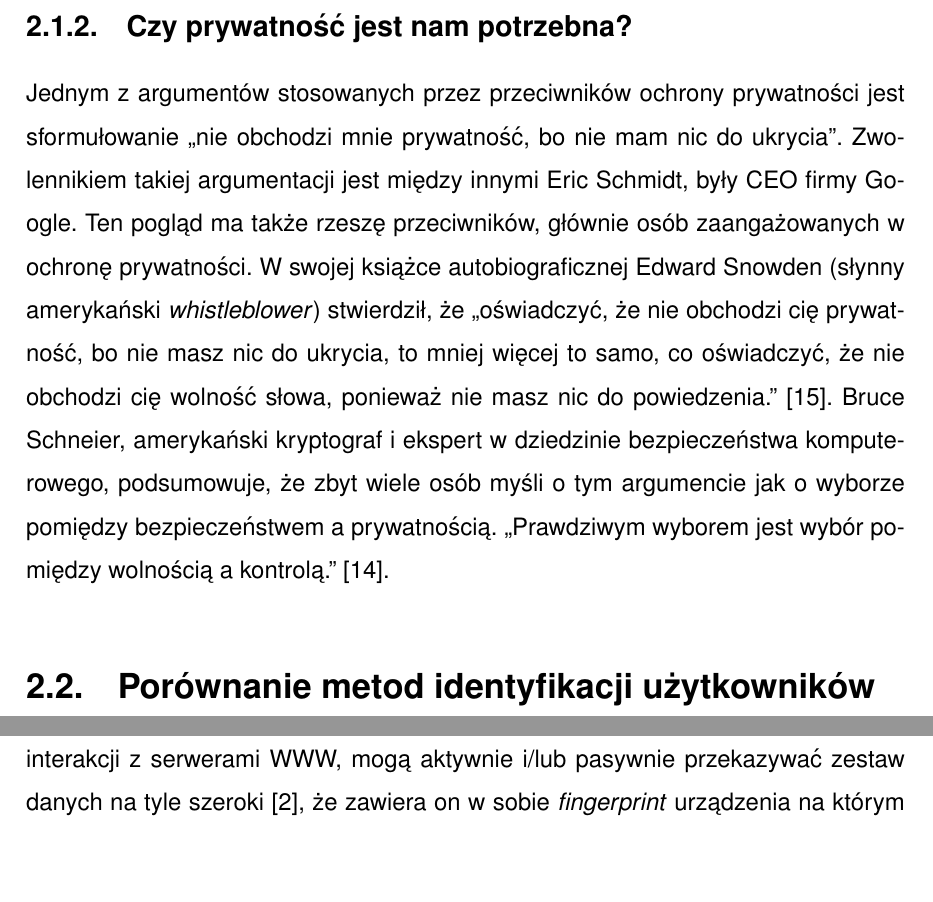
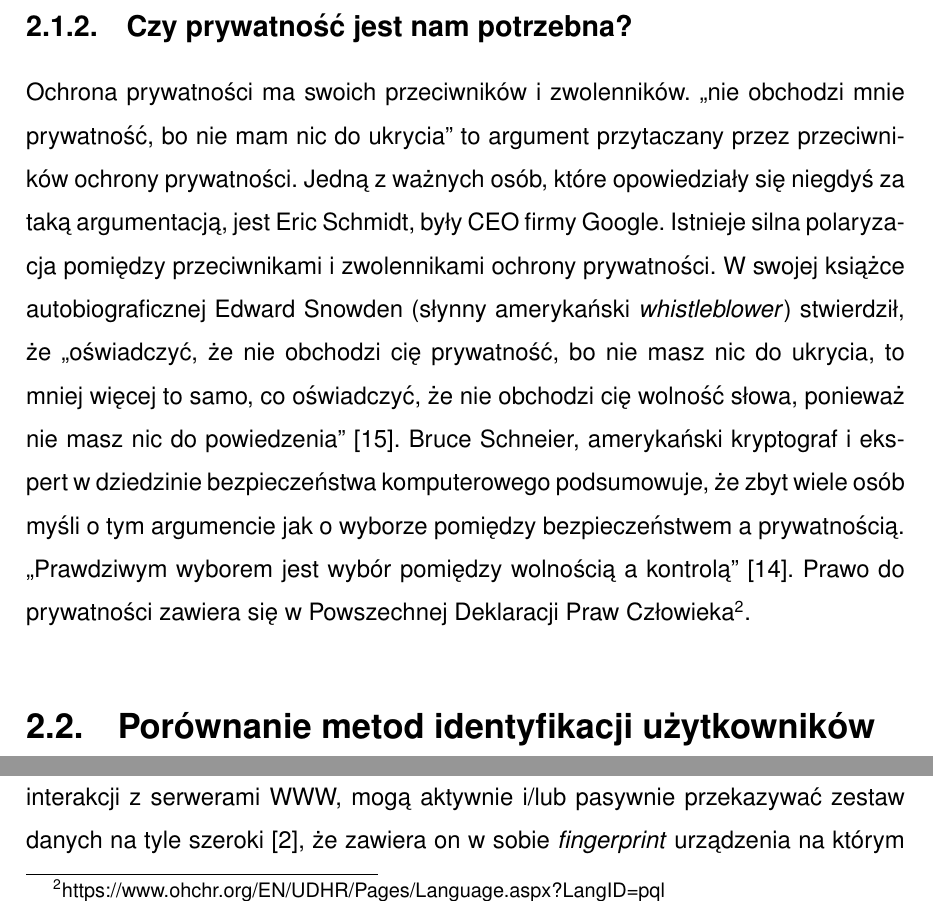
Before and after one commit to amwolff/be, a LaTeX thesis (thesis/document.tex, which reads thesis/tex/02.tex): two parts of page 19 of 28, joined at a grey line, cut so that both start at the same text, the shorter picture padded with empty space. Compiled offline with pdfLaTeX.

Commit message:
Rewrite the 2.1.2

```diff
--- a/thesis/tex/02.tex
+++ b/thesis/tex/02.tex
@@ -49,20 +49,23 @@ poglądy polityczne i religijne, rasa, historia użycia substancji
 psychoaktywnych, estymowany iloraz inteligencji czy osobowość
 \cite{kosinski2013private}.
 
-\subsection{Czy prywatność jest nam potrzebna?} % TODO Fix this thing.
-Jednym z argumentów stosowanych przez przeciwników ochrony prywatności jest
-sformułowanie ,,nie obchodzi mnie prywatność, bo nie mam nic do ukrycia''.
-Zwolennikiem takiej argumentacji jest między innymi Eric Schmidt, były CEO firmy
-Google. Ten pogląd ma także rzeszę przeciwników, głównie osób zaangażowanych w
-ochronę prywatności. W swojej książce autobiograficznej Edward Snowden (słynny
-amerykański \emph{whistleblower}) stwierdził, że ,,oświadczyć, że nie obchodzi
-cię prywatność, bo nie masz nic do ukrycia, to mniej więcej to samo, co
-oświadczyć, że nie obchodzi cię wolność słowa, ponieważ nie masz nic do
-powiedzenia.'' \cite{snowden2019pamiec}. Bruce Schneier, amerykański kryptograf
-i ekspert w dziedzinie bezpieczeństwa komputerowego, podsumowuje, że zbyt wiele
-osób myśli o tym argumencie jak o wyborze pomiędzy bezpieczeństwem a
-prywatnością. ,,Prawdziwym wyborem jest wybór pomiędzy wolnością a kontrolą.''
-\cite{schneier2006eternal}.
+\subsection{Czy prywatność jest nam potrzebna?}
+Ochrona prywatności ma swoich przeciwników i zwolenników. ,,nie obchodzi mnie
+prywatność, bo nie mam nic do ukrycia'' to argument przytaczany przez
+przeciwników ochrony prywatności. Jedną z ważnych osób, które opowiedziały się
+niegdyś za taką argumentacją, jest Eric Schmidt, były CEO firmy Google. Istnieje
+silna polaryzacja pomiędzy przeciwnikami i zwolennikami ochrony prywatności. W
+swojej książce autobiograficznej Edward Snowden (słynny amerykański
+\emph{whistleblower}) stwierdził, że ,,oświadczyć, że nie obchodzi cię
+prywatność, bo nie masz nic do ukrycia, to mniej więcej to samo, co oświadczyć,
+że nie obchodzi cię wolność słowa, ponieważ nie masz nic do powiedzenia''
+\cite{snowden2019pamiec}. Bruce Schneier, amerykański kryptograf i ekspert w
+dziedzinie bezpieczeństwa komputerowego podsumowuje, że zbyt wiele osób myśli o
+tym argumencie jak o wyborze pomiędzy bezpieczeństwem a prywatnością.
+,,Prawdziwym wyborem jest wybór pomiędzy wolnością a kontrolą''
+\cite{schneier2006eternal}. Prawo do prywatności zawiera się w Powszechnej
+Deklaracji Praw
+Człowieka\footnote{https://www.ohchr.org/EN/UDHR/Pages/Language.aspx?LangID=pql}.
 
 \section{Porównanie metod identyfikacji użytkowników}
 Tak ja zauważono wcześniej w niniejszej pracy---wraz z komercjalizacją Internetu
```
Also changed, not shown: thesis/document.pdf.
